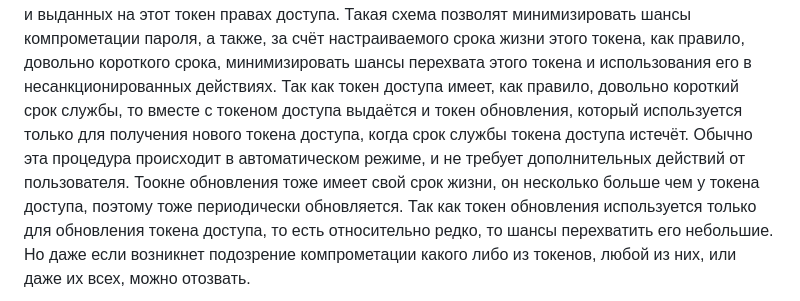
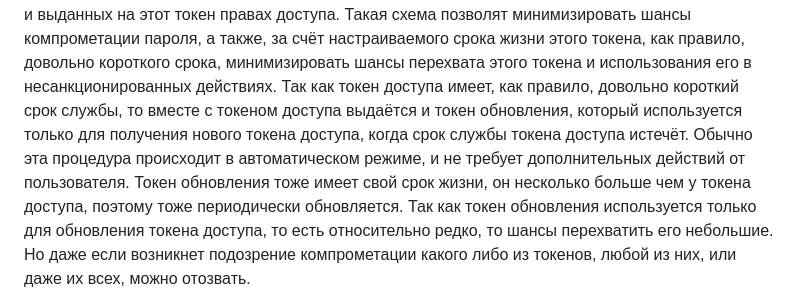
Before and after one commit to Paradox81ru/FastAPI_OAuth2, a Markdown page: README.md, the part around the change. Rendered like a GitHub page.

Commit message:
Modificate section 2.6 of readme

```diff
--- a/README.md
+++ b/README.md
@@ -157,7 +157,7 @@ FastAPI.
 как правило, довольно короткого срока, минимизировать шансы перехвата этого токена и использования его в несанкционированных действиях.
 Так как токен доступа имеет, как правило, довольно короткий срок службы, то вместе с токеном доступа выдаётся и токен обновления,
 который используется только для получения нового токена доступа, когда срок службы токена доступа истечёт. Обычно эта
-процедура происходит в автоматическом режиме, и не требует дополнительных действий от пользователя. Тоокне обновления тоже
+процедура происходит в автоматическом режиме, и не требует дополнительных действий от пользователя. Токен обновления тоже
 имеет свой срок жизни, он несколько больше чем у токена доступа, поэтому тоже периодически обновляется. Так как токен
 обновления используется только для обновления токена доступа, то есть относительно редко, то шансы перехватить его небольшие.
 Но даже если возникнет подозрение компрометации какого либо из токенов, любой из них, или даже их всех, можно отозвать.
```
